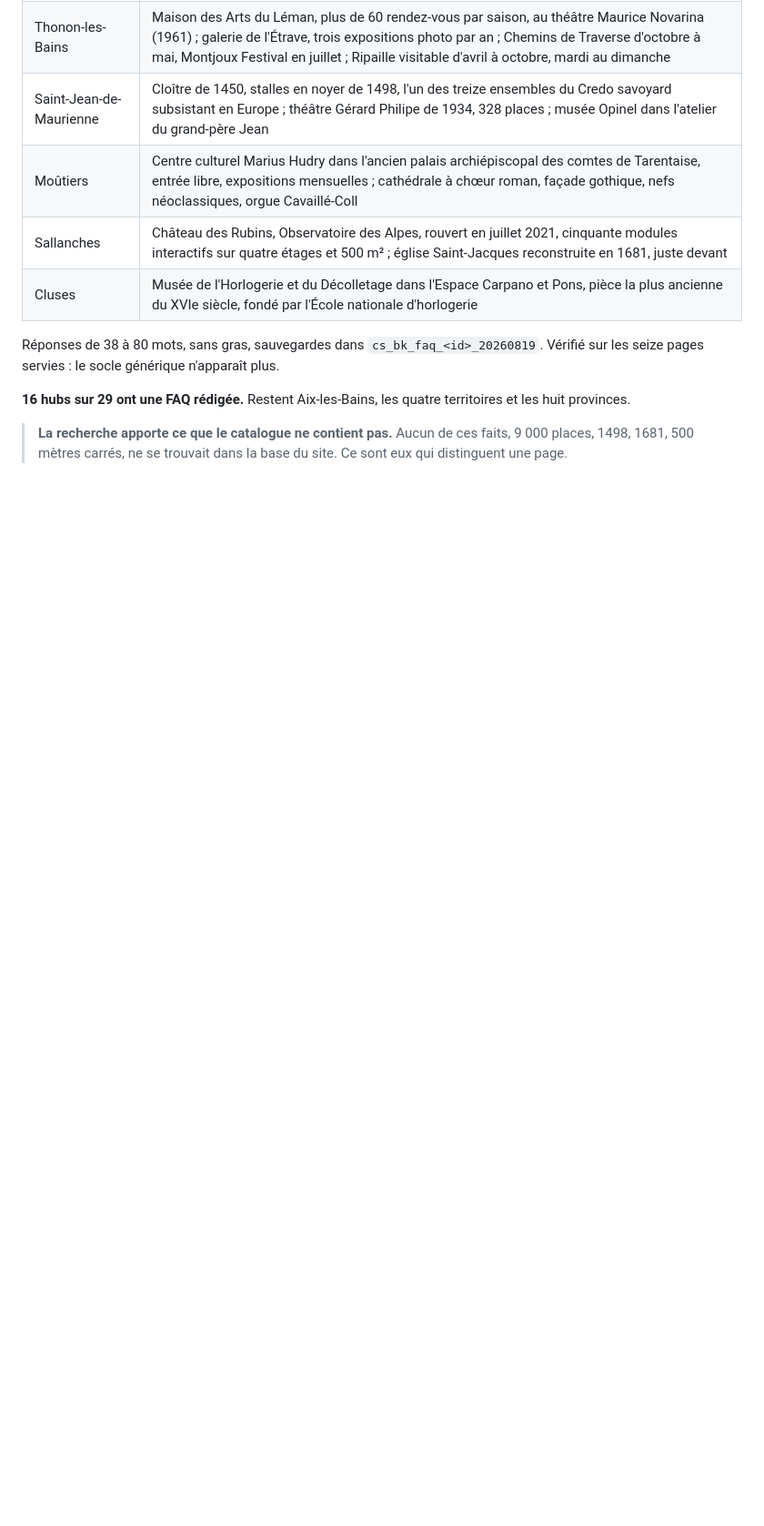
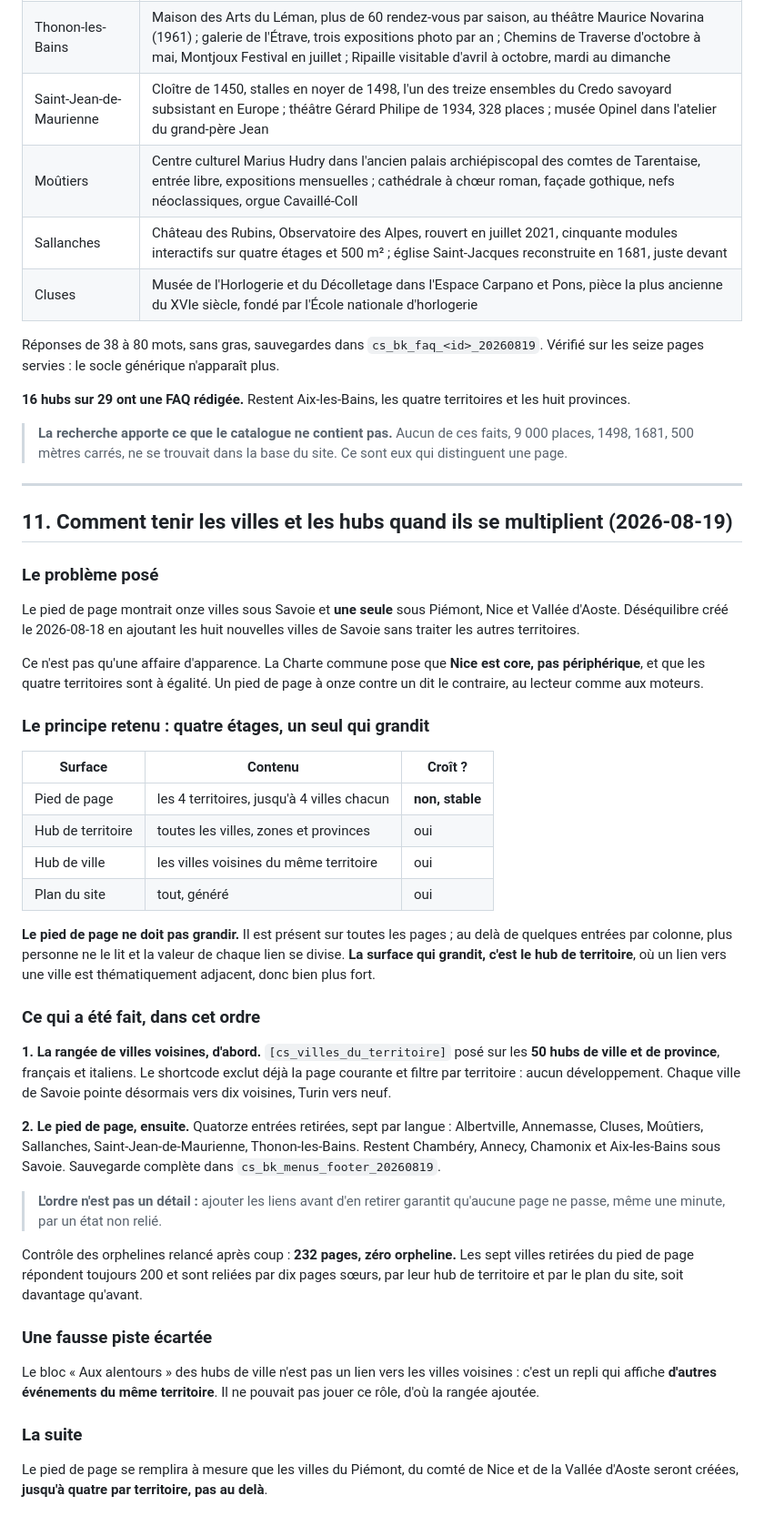
Before and after one commit to monodf-beep/evenements, a Markdown page: docs/INTENTIONS_BACKOFFICE.md, the part around the change. Shown at 91% size. Drawn GitHub-style; blank space fills up the shorter version.

Commit message:
Quatre etages de navigation, un seul qui grandit
Le pied de page montrait onze villes sous Savoie et une sous chaque autre
territoire, ce qui contredit la charte ou les quatre territoires sont a egalite.

Rangee de villes voisines posee sur les 50 hubs de ville et de province, puis
quatorze entrees retirees du pied de page. Dans cet ordre, pour qu'aucune page
ne passe par un etat non relie. Controle apres coup : zero orpheline sur 232.

Co-Authored-By: Claude Opus 5 <noreply@anthropic.com>

```diff
--- a/docs/INTENTIONS_BACKOFFICE.md
+++ b/docs/INTENTIONS_BACKOFFICE.md
@@ -443,3 +443,63 @@ territoires et les huit provinces.
 > **La recherche apporte ce que le catalogue ne contient pas.** Aucun de ces
 > faits, 9 000 places, 1498, 1681, 500 mètres carrés, ne se trouvait dans la
 > base du site. Ce sont eux qui distinguent une page.
+
+---
+
+## 11. Comment tenir les villes et les hubs quand ils se multiplient (2026-08-19)
+
+### Le problème posé
+
+Le pied de page montrait onze villes sous Savoie et **une seule** sous Piémont,
+Nice et Vallée d'Aoste. Déséquilibre créé le 2026-08-18 en ajoutant les huit
+nouvelles villes de Savoie sans traiter les autres territoires.
+
+Ce n'est pas qu'une affaire d'apparence. La Charte commune pose que **Nice est
+core, pas périphérique**, et que les quatre territoires sont à égalité. Un pied
+de page à onze contre un dit le contraire, au lecteur comme aux moteurs.
+
+### Le principe retenu : quatre étages, un seul qui grandit
+
+| Surface | Contenu | Croît ? |
+|---|---|---|
+| Pied de page | les 4 territoires, jusqu'à 4 villes chacun | **non, stable** |
+| Hub de territoire | toutes les villes, zones et provinces | oui |
+| Hub de ville | les villes voisines du même territoire | oui |
+| Plan du site | tout, généré | oui |
+
+**Le pied de page ne doit pas grandir.** Il est présent sur toutes les pages ;
+au delà de quelques entrées par colonne, plus personne ne le lit et la valeur de
+chaque lien se divise. **La surface qui grandit, c'est le hub de territoire**,
+où un lien vers une ville est thématiquement adjacent, donc bien plus fort.
+
+### Ce qui a été fait, dans cet ordre
+
+**1. La rangée de villes voisines, d'abord.** `[cs_villes_du_territoire]` posé
+sur les **50 hubs de ville et de province**, français et italiens. Le shortcode
+exclut déjà la page courante et filtre par territoire : aucun développement.
+Chaque ville de Savoie pointe désormais vers dix voisines, Turin vers neuf.
+
+**2. Le pied de page, ensuite.** Quatorze entrées retirées, sept par langue :
+Albertville, Annemasse, Cluses, Moûtiers, Sallanches, Saint-Jean-de-Maurienne,
+Thonon-les-Bains. Restent Chambéry, Annecy, Chamonix et Aix-les-Bains sous
+Savoie. Sauvegarde complète dans `cs_bk_menus_footer_20260819`.
+
+> **L'ordre n'est pas un détail :** ajouter les liens avant d'en retirer garantit
+> qu'aucune page ne passe, même une minute, par un état non relié.
+
+Contrôle des orphelines relancé après coup : **232 pages, zéro orpheline.** Les
+sept villes retirées du pied de page répondent toujours 200 et sont reliées par
+dix pages sœurs, par leur hub de territoire et par le plan du site, soit
+davantage qu'avant.
+
+### Une fausse piste écartée
+
+Le bloc « Aux alentours » des hubs de ville n'est pas un lien vers les villes
+voisines : c'est un repli qui affiche **d'autres événements du même territoire**.
+Il ne pouvait pas jouer ce rôle, d'où la rangée ajoutée.
+
+### La suite
+
+Le pied de page se remplira à mesure que les villes du Piémont, du comté de Nice
+et de la Vallée d'Aoste seront créées, **jusqu'à quatre par territoire, pas
+au delà**.
```
